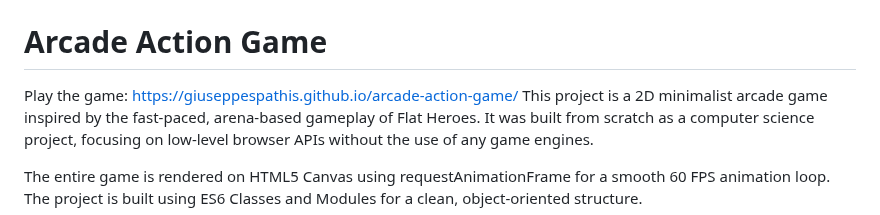
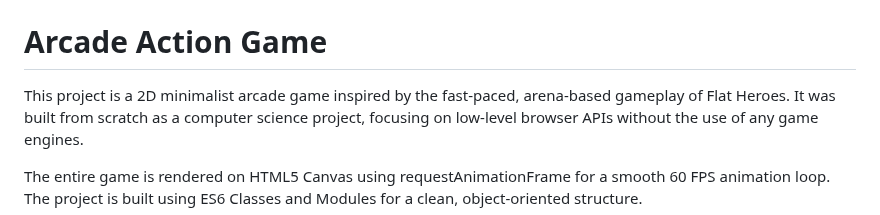
Before and after one commit to GiuseppeSpathis/arcade-action-game, a Markdown page: README.md, the part around one of its changes. Drawn GitHub-style.

```diff
--- a/README.md
+++ b/README.md
@@ -1,5 +7,4 @@
 # Arcade Action Game
-Play the game: https://giuseppespathis.github.io/arcade-action-game/
 This project is a 2D minimalist arcade game inspired by the fast-paced, arena-based gameplay of Flat Heroes. It was built from scratch as a computer science project, focusing on low-level browser APIs without the use of any game engines.
 
 The entire game is rendered on HTML5 Canvas using requestAnimationFrame for a smooth 60 FPS animation loop. The project is built using ES6 Classes and Modules for a clean, object-oriented structure.
```
Also changed, not shown: other parts of README.md (+6 -0 lines).
